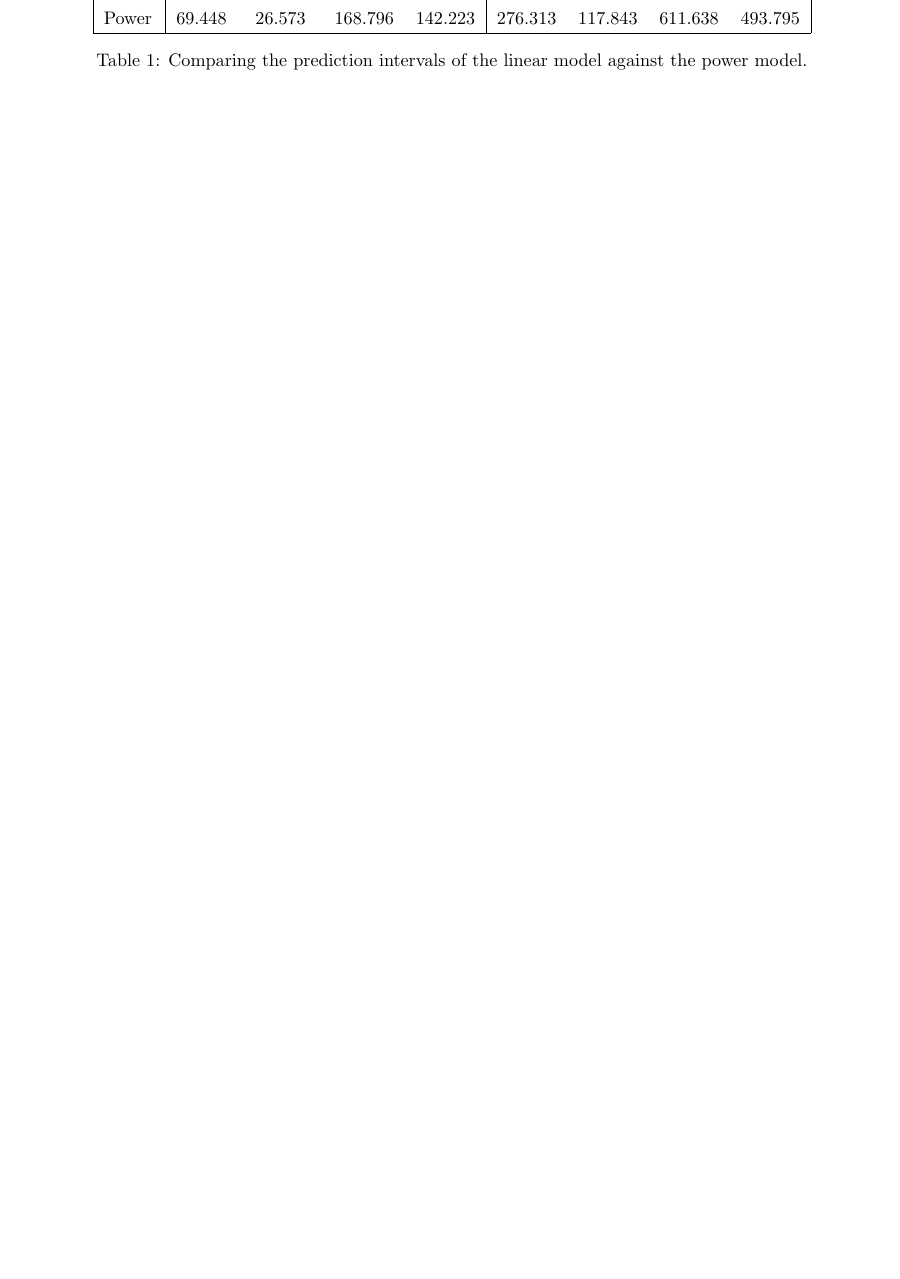
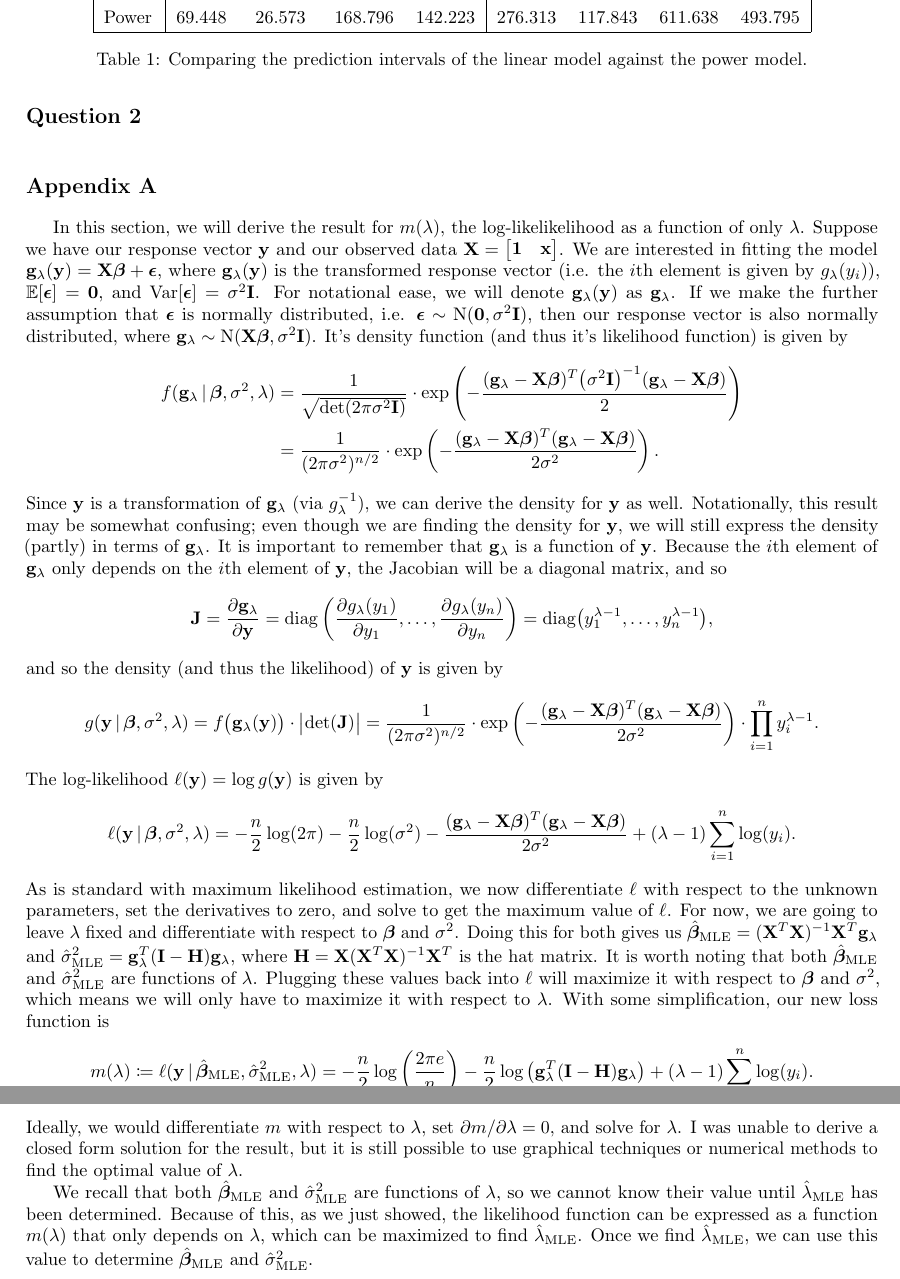
Before and after one commit to akenny430/stat-gr5205, a LaTeX document (hwk/hwk05/hwk05-ans.tex): part of page 3 of 3 before the commit and two parts of pages 3 and 4 of 4 after it, the two joined at a grey line, cut so that both start at the same text, the shorter picture padded with empty space. Compiled offline with pdfLaTeX.

Commit message:
put derivation in appendix a

```diff
--- a/hwk/hwk05/hwk05-ans.tex
+++ b/hwk/hwk05/hwk05-ans.tex
@@ -214,4 +152,75 @@
     \end{table}
 \end{itemize}
 
+%' ============================================================================================================================================================
+\section{Question 2} \noindent
+
+
+%' ============================================================================================================================================================
+\section{Appendix A} \noindent
+
+In this section, we will derive the result for \(m(\lambda)\), the log-likelikelihood as a function of only \(\lambda\).
+Suppose we have our response vector \(\mathbf{y}\) and our observed data \(\mathbf{X} = \begin{bmatrix}
+    \mathbf{1} & \mathbf{x}
+\end{bmatrix}\).
+We are interested in fitting the model \(\mathbf{g}_{\lambda}(\mathbf{y}) = \mathbf{X}\bm{\beta} + \bm{\epsilon}\), where \(\mathbf{g}_{\lambda}(\mathbf{y})\)
+is the transformed response vector (i.e. the \(i\)th element is given by \(g_{\lambda}(y_i)\)), \(\mathbb{E}[\bm{\epsilon}] = \mathbf{0}\), and
+\(\mathrm{Var}[\bm{\epsilon}] = \sigma^2 \mathbf{I}\).
+For notational ease, we will denote \(\mygfull\) as \(\myg\).
+If we make the further assumption that \(\bm{\epsilon}\) is normally distributed, i.e.
+\(\bm{\epsilon} \sim \mathrm{N}(\mathbf{0}, \sigma^2 \mathbf{I})\), then our response vector is also normally distributed, where
+\(\myg \sim \mathrm{N}(\mathbf{X}\bm{\beta}, \sigma^2 \mathbf{I})\). It's density function (and thus it's likelihood function) is given by
+\begin{align*}
+    % f(\myg \,|\, \mathbf{X}, \bm{\beta}, \sigma^2, \lambda)
+    f(\myg \,|\, \bm{\beta}, \sigma^2, \lambda)
+    % f(\myg)
+    &= \frac{1}{\sqrt{\mathrm{det}(2 \pi \sigma^2 \mathbf{I})}} \cdot \mathrm{exp} \left( - \frac{(\myg - \mathbf{X}\bm{\beta})^T \big( \sigma^2 \mathbf{I} \big)^{-1} (\myg - \mathbf{X}\bm{\beta})}{2} \right) \\
+    &= \frac{1}{(2\pi\sigma^2)^{n/2}} \cdot \mathrm{exp} \left( - \frac{(\myg - \mathbf{X}\bm{\beta})^T (\myg - \mathbf{X}\bm{\beta})}{2 \sigma^2} \right).
+\end{align*}
+Since \(\mathbf{y}\) is a transformation of \(\myg\) (via \(g_{\lambda}^{-1}\)), we can derive the density for \(\mathbf{y}\) as well. Notationally, this result may be somewhat
+confusing; even though we are finding the density for \(\mathbf{y}\), we will still express the density (partly) in terms of \(\myg\). It is important
+to remember that \(\myg\) is a function of \(\mathbf{y}\). Because the \(i\)th element of \(\myg\) only depends on the \(i\)th element of \(\mathbf{y}\), the Jacobian
+will be a diagonal matrix, and so
+\begin{align*}
+    \mathbf{J}
+    = \frac{\partial \myg}{\partial \mathbf{y}}
+    = \mathrm{diag} \left( \frac{\partial g_{\lambda}(y_1)}{\partial y_1}, \ldots, \frac{\partial g_{\lambda}(y_n)}{\partial y_n} \right)
+    = \mathrm{diag} \big( y_1^{\lambda - 1}, \ldots, y_n^{\lambda - 1} \big),
+\end{align*}
+and so the density (and thus the likelihood) of \(\mathbf{y}\) is given by
+\begin{align*}
+    g(\mathbf{y} \,|\, \bm{\beta}, \sigma^2, \lambda)
+    = f \big( \myg(\mathbf{y}) \big) \cdot \big|\mathrm{det}(\mathbf{J})\big|
+    = \frac{1}{(2\pi\sigma^2)^{n/2}} \cdot \mathrm{exp} \left( - \frac{(\myg - \mathbf{X}\bm{\beta})^T (\myg - \mathbf{X}\bm{\beta})}{2 \sigma^2} \right) \cdot \prod_{i=1}^n y_i^{\lambda - 1}.
+\end{align*}
+The log-likelihood \(\ell(\mathbf{y}) = \log g(\mathbf{y})\) is given by
+\begin{align*}
+    \ell(\mathbf{y} \,|\, \bm{\beta}, \sigma^2, \lambda)
+    = - \frac{n}{2} \log (2\pi) - \frac{n}{2} \log (\sigma^2) - \frac{(\myg - \mathbf{X}\bm{\beta})^T (\myg - \mathbf{X}\bm{\beta})}{2 \sigma^2} + (\lambda - 1) \sum_{i=1}^n \log (y_i).
+\end{align*}
+As is standard with maximum likelihood estimation, we now differentiate \(\ell\) with respect to the unknown parameters, set the derivatives to zero, and solve to get the maximum value of \(\ell\).
+For now, we are going to leave \(\lambda\) fixed and differentiate with respect to \(\bm{\beta}\) and \(\sigma^2\). Doing this for both gives us
+\(\hat{\bm{\beta}}_{\mathrm{MLE}} = (\mathbf{X}^T\mathbf{X})^{-1}\mathbf{X}^T\myg\) and \(\hat{\sigma}^2_{\mathrm{MLE}} = \myg^T (\mathbf{I} - \mathbf{H}) \myg\), where
+\(\mathbf{H} = \mathbf{X}(\mathbf{X}^T\mathbf{X})^{-1}\mathbf{X}^T\) is the hat matrix.
+It is worth noting that both \(\hat{\bm{\beta}}_{\mathrm{MLE}}\) and \(\hat{\sigma}^2_{\mathrm{MLE}}\) are functions of \(\lambda\).
+Plugging these values back into \(\ell\) will maximize it with respect to \(\bm{\beta}\) and \(\sigma^2\),
+which means we will only have to maximize it with respect to \(\lambda\).
+With some simplification, our new loss function is
+\begin{align*}
+    m(\lambda)
+    \coloneqq \ell(\mathbf{y} \,|\, \hat{\bm{\beta}}_{\mathrm{MLE}}, \hat{\sigma}^2_{\mathrm{MLE}}, \lambda)
+    % \triangleq \ell(\mathbf{y} \,|\, \hat{\bm{\beta}}_{\mathrm{MLE}}, \hat{\sigma}^2_{\mathrm{MLE}}, \lambda)
+    = - \frac{n}{2} \log \left( \frac{2 \pi e}{n} \right) - \frac{n}{2} \log \big( \myg^T(\mathbf{I} - \mathbf{H}) \myg \big) + (\lambda - 1) \sum_{i=1}^n \log(y_i).
+    % = - \frac{n}{2} \log \left( 2 \pi \mathrm{e} n \right) - \frac{n}{2} \log \big( \myg^T(\mathbf{I} - \mathbf{H}) \myg \big) + (\lambda - 1) \sum_{i=1}^n \log(y_i).
+\end{align*}
+Ideally, we would differentiate \(m\) with respect to \(\lambda\), set \(\partial m / \partial \lambda = 0\), and solve for \(\lambda\). I was unable to
+derive a closed form solution for the result, but it is still possible to use graphical techniques or numerical methods to find the optimal value of \(\lambda\).
+
+We recall that both \(\hat{\bm{\beta}}_{\mathrm{MLE}}\) and \(\hat{\sigma}^2_{\mathrm{MLE}}\) are functions of \(\lambda\), so we cannot know their value until \(\hat{\lambda}_{\mathrm{MLE}}\) has been determined.
+Because of this, as we just showed, the likelihood function can be expressed as a function \(m(\lambda)\) that only depends on \(\lambda\), which can be maximized to find \(\hat{\lambda}_{\mathrm{MLE}}\).
+Once we find \(\hat{\lambda}_{\mathrm{MLE}}\), we can use this value to determine \(\hat{\bm{\beta}}_{\mathrm{MLE}}\) and \(\hat{\sigma}^2_{\mathrm{MLE}}\).
+
+% need to add info about transforming model back to y, here and in paragraph below
+% maybe put into appendix?
+
 \end{document}
```
Also changed, not shown: hwk/hwk05/hwk05-ans.pdf, hwk/hwk05/hwk05-ans.tex (62 more changed lines).
